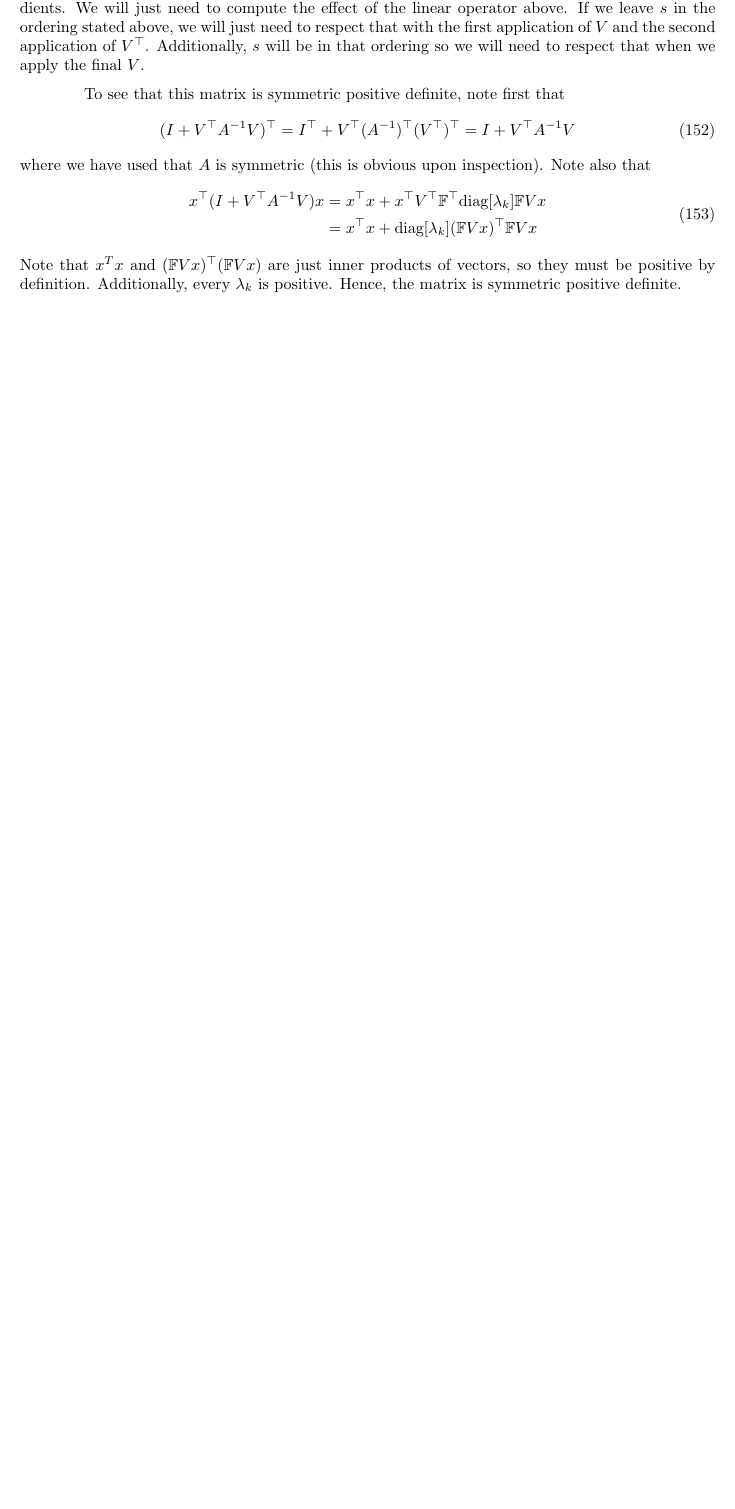
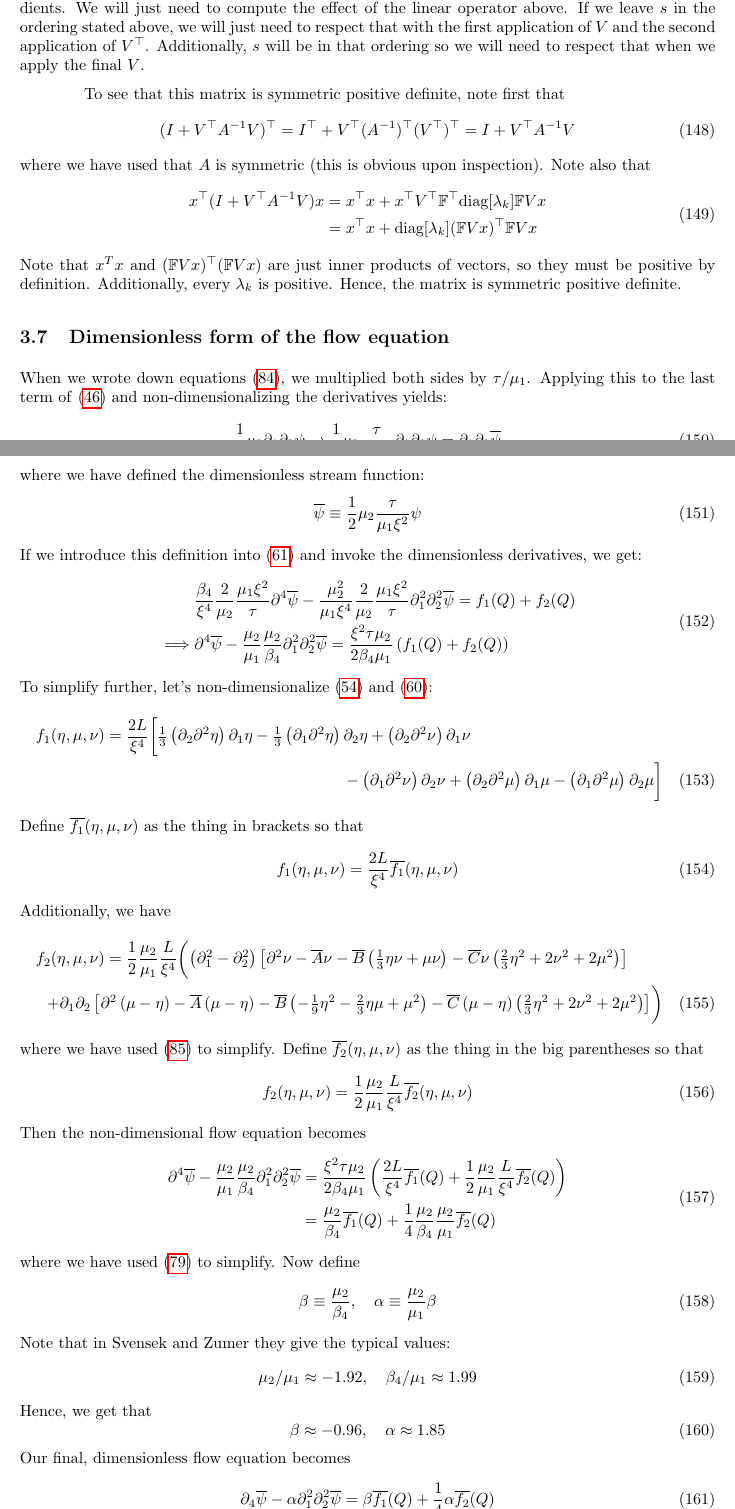
Before and after one commit to lucasmyers97/LiquidCrystalHydrodynamics, a LaTeX document (doc/theory/LCHydroStreamFunctionLinearBiharm.tex): part of page 19 of 19 before the commit and two parts of pages 19 and 20 of 21 after it, the two joined at a grey line, cut so that both start at the same text, the shorter picture padded with empty space. Compiled offline with pdfLaTeX.

Commit message:
Nondimensionalized flow equations in theory folder

```diff
--- a/doc/theory/LCHydroStreamFunctionLinearBiharm.tex
+++ b/doc/theory/LCHydroStreamFunctionLinearBiharm.tex
@@ -1047,4 +1051,73 @@
 	\end{split}
 	\end{equation}
 	Note that $x^T x$ and $(\mathbb{F}V x)^\top (\mathbb{F} Vx)$ are just inner products of vectors, so they must be positive by definition. Additionally, every $\lambda_k$ is positive. Hence, the matrix is symmetric positive definite.
-	\end{document}
+
+	\subsection{Dimensionless form of the flow equation}
+	When we wrote down equations \eqref{eq:dimensionless-eoms}, we multiplied both sides by $\tau/\mu_1$. Applying this to the last term of \eqref{eq:mueq} and non-dimensionalizing the derivatives yields:
+	\begin{equation}
+		\frac{1}{2} \mu_2 \partial_1 \partial_2 \psi \to \frac{1}{2} \mu_2 \frac{\tau}{\mu_1 \xi^2} \partial_1 \partial_2 \psi = \partial_1 \partial_2 \overline{\psi}
+	\end{equation}
+	where we have defined the dimensionless stream function:
+	\begin{equation}
+		\overline{\psi} \equiv \frac12 \mu_2 \frac{\tau}{\mu_1 \xi^2} \psi
+	\end{equation}
+	If we introduce this definition into \eqref{eq:streamfuncsimp} and invoke the dimensionless derivatives, we get:
+	\begin{equation}
+	\begin{split}
+		&\frac{\beta_4}{\xi^4} \frac{2}{\mu_2} \frac{\mu_1 \xi^2}{\tau} \partial^4 \overline{\psi}
+		- \frac{\mu_2^2}{\mu_1 \xi^4} \frac{2}{\mu_2} \frac{\mu_1 \xi^2}{\tau} \partial_1^2 \partial_2^2 \overline{\psi}
+		= f_1(Q) + f_2(Q) \\
+		\implies &\partial^4 \overline{\psi}
+		- \frac{\mu_2}{\mu_1} \frac{\mu_2}{\beta_4} \partial_1^2 \partial_2^2 \overline{\psi}
+		=
+		\frac{\xi^2 \tau \mu_2}{2\beta_4 \mu_1} \left( f_1(Q) + f_2(Q) \right)
+	\end{split}
+	\end{equation}
+	To simplify further, let's non-dimensionalize \eqref{eq:f1} and \eqref{eq:f2}:
+	\begin{multline}
+		f_1(\eta, \mu, \nu) = \frac{2L}{\xi^4} \bigg[ \tfrac13 \left( \partial_2\partial^2 \eta \right) \partial_1 \eta - \tfrac13 \left( \partial_1\partial^2 \eta\right)\partial_2 \eta + \left(\partial_2 \partial^2 \nu\right)\partial_1 \nu \\ - \left(\partial_1 \partial^2 \nu\right)\partial_2 \nu + \left(\partial_2 \partial^2 \mu\right)\partial_1 \mu - \left(\partial_1 \partial^2 \mu\right)\partial_2 \mu \bigg]
+	\end{multline}
+	Define $\overline{f_1}(\eta, \mu, \nu)$ as the thing in brackets so that
+	\begin{equation}
+		f_1(\eta, \mu, \nu) = \frac{2L}{\xi^4} \overline{f_1}(\eta, \mu, \nu)
+	\end{equation}
+	Additionally, we have
+	\begin{multline}
+		f_2(\eta, \mu, \nu) = \frac12 \frac{\mu_2}{\mu_1} \frac{L}{\xi^4} \biggl( \left( \partial_1^2 - \partial_2^2\right)\left[ \partial^2 \nu - \overline{A}\nu - \overline{B}\left(\tfrac{1}{3}\eta\nu + \mu\nu\right) - \overline{C}\nu\left( \tfrac{2}{3}\eta^2 + 2\nu^2 + 2\mu^2 \right) \right]\biggr. \\
+		\biggl. + \partial_1\partial_2 \left[ \partial^2 \left( \mu - \eta \right) - \overline{A}\left( \mu - \eta \right) - \overline{B}\left( -\tfrac19 \eta^2 - \tfrac23 \eta\mu + \mu^2 \right) - \overline{C}\left( \mu - \eta\right) \left( \tfrac23 \eta^2 + 2\nu^2 + 2\mu^2 \right)\right] \biggr)
+	\end{multline}
+	where we have used \eqref{eq:ABC} to simplify. Define $\overline{f_2}(\eta, \mu, \nu)$ as the thing in the big parentheses so that
+	\begin{equation}
+		f_2(\eta, \mu, \nu) = \frac12 \frac{\mu_2}{\mu_1} \frac{L}{\xi^4} \overline{f_2}(\eta, \mu, \nu)
+	\end{equation}
+	Then the non-dimensional flow equation becomes
+	\begin{equation}
+	\begin{split}
+		\partial^4 \overline{\psi}
+		- \frac{\mu_2}{\mu_1} \frac{\mu_2}{\beta_4} \partial_1^2 \partial_2^2 \overline{\psi}
+		&= \frac{\xi^2 \tau \mu_2}{2\beta_4 \mu_1} \left( \frac{2L}{\xi^4} \overline{f_1}(Q) + \frac12 \frac{\mu_2}{\mu_1} \frac{L}{\xi^4} \overline{f_2}(Q) \right) \\
+		&= \frac{\mu_2}{\beta_4} \overline{f_1}(Q) + \frac14 \frac{\mu_2}{\beta_4} \frac{\mu_2}{\mu_1} \overline{f_2}(Q)
+	\end{split}
+	\end{equation}
+	where we have used \eqref{eq:tau} to simplify. Now define
+	\begin{equation}
+		\beta \equiv \frac{\mu_2}{\beta_4},
+		\quad
+		\alpha \equiv \frac{\mu_2}{\mu_1} \beta
+	\end{equation}
+	Note that in Svensek and Zumer they give the typical values:
+	\begin{equation}
+		\mu_2/\mu_1 \approx -1.92,
+		\quad \beta_4/\mu_1 \approx 1.99
+	\end{equation}
+	Hence, we get that
+	\begin{equation}
+		\beta \approx -0.96,
+		\quad \alpha \approx 1.85
+	\end{equation}
+	Our final, dimensionless flow equation becomes
+	\begin{equation}
+		\partial_4 \overline{\psi}
+		- \alpha \partial_1^2 \partial_2^2 \overline{\psi}
+		= \beta \overline{f_1}(Q) + \frac14 \alpha \overline{f_2}(Q)
+	\end{equation}
@@ -1050,0 +1131,3 @@
+	\end{equation}
+
+\end{document}
```
Also changed, not shown: doc/theory/LCHydroStreamFunctionLinearBiharm.pdf, doc/theory/LCHydroStreamFunctionLinearBiharm.tex (25 more changed lines), 5 other files.
